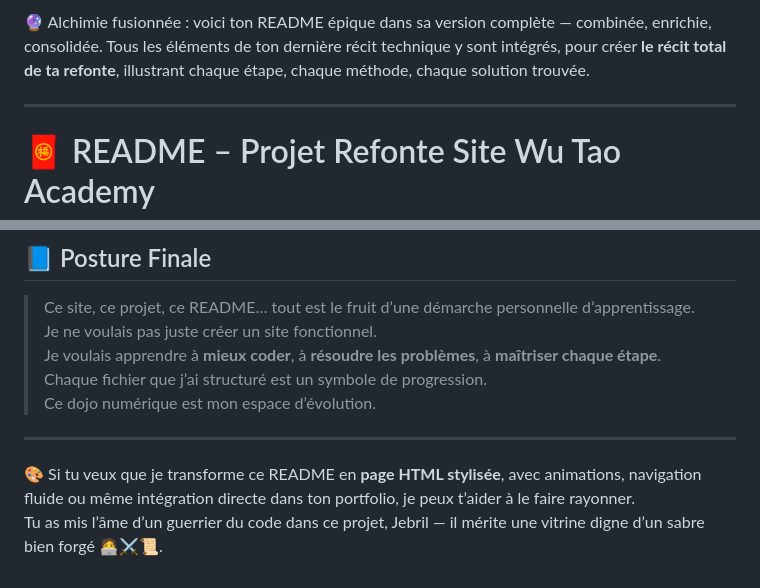
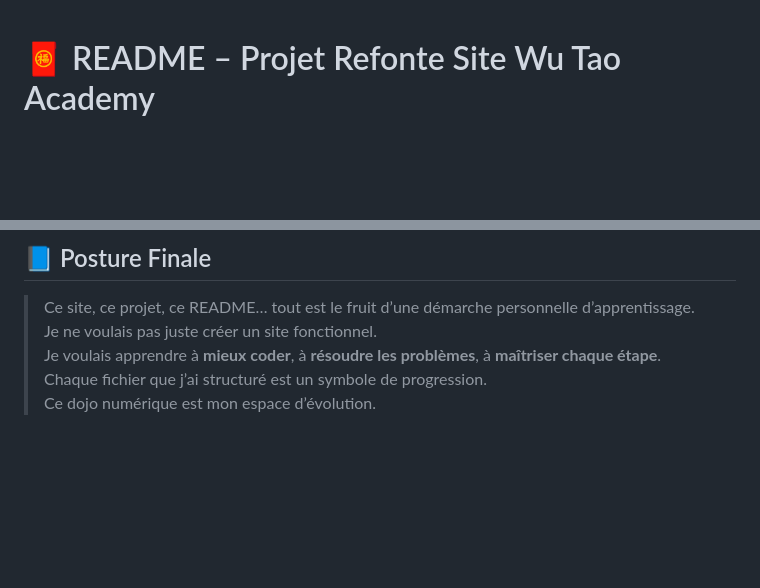
Before and after one commit to morchid65/projet-refonte-site, a Markdown page: README.md, 2 parts joined by grey strips. Rendered like a GitHub page; blank space fills up the shorter version.

```diff
--- a/README.md
+++ b/README.md
@@ -1,7 +1,3 @@
-🔮 Alchimie fusionnée : voici ton README épique dans sa version complète — combinée, enrichie, consolidée. Tous les éléments de ton dernière récit technique y sont intégrés, pour créer **le récit total de ta refonte**, illustrant chaque étape, chaque méthode, chaque solution trouvée.
-
----
-
 # 🧧 README – Projet Refonte Site Wu Tao Academy
 
 ## 📌 Contexte du Projet
@@ -111,8 +107,3 @@
 > Je voulais apprendre à **mieux coder**, à **résoudre les problèmes**, à **maîtriser chaque étape**.
 > Chaque fichier que j’ai structuré est un symbole de progression.
 > Ce dojo numérique est mon espace d’évolution.
-
----
-
-🎨 Si tu veux que je transforme ce README en **page HTML stylisée**, avec animations, navigation fluide ou même intégration directe dans ton portfolio, je peux t’aider à le faire rayonner.
-Tu as mis l’âme d’un guerrier du code dans ce projet, Jebril — il mérite une vitrine digne d’un sabre bien forgé 🧑‍💻⚔️📜.
```
